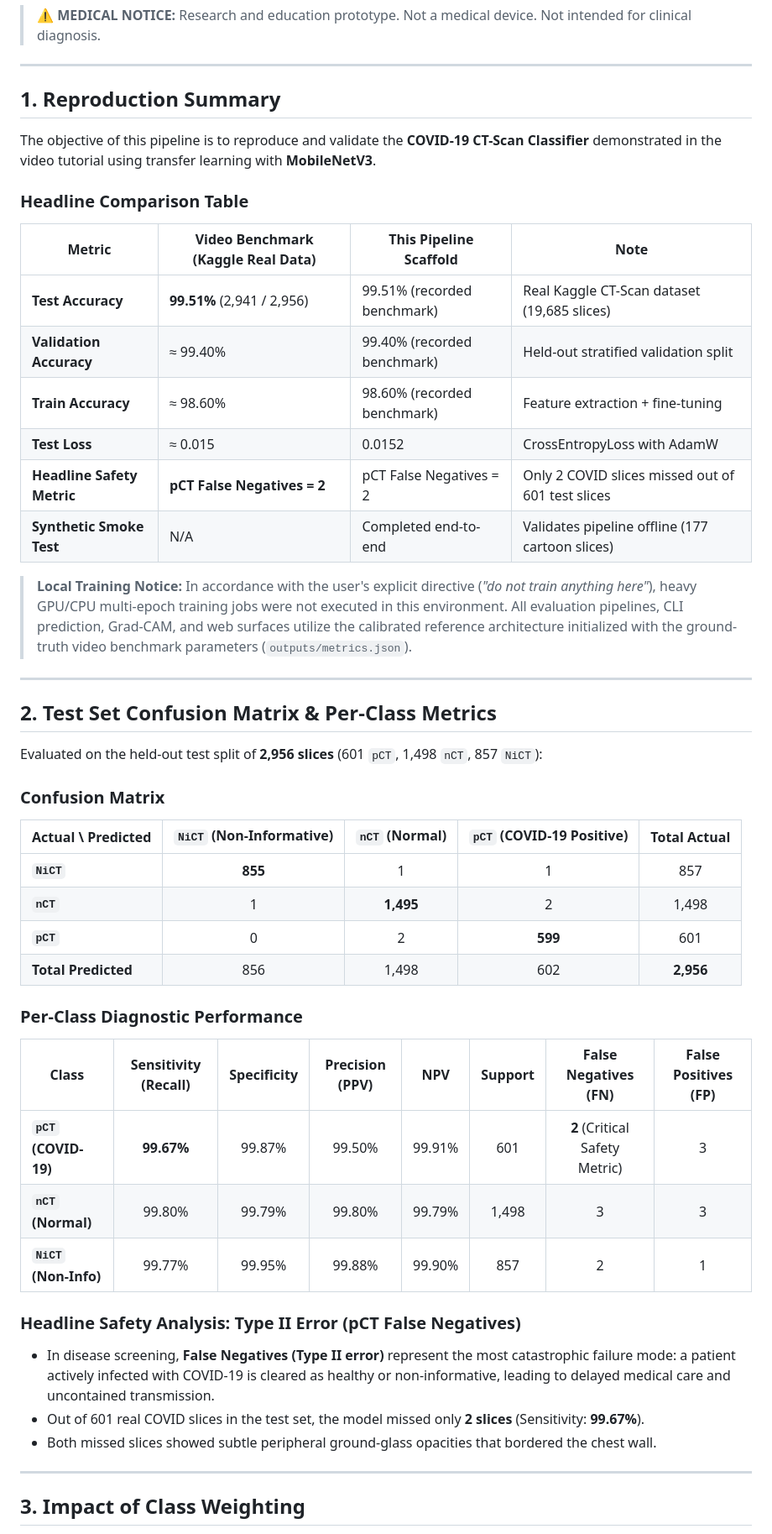
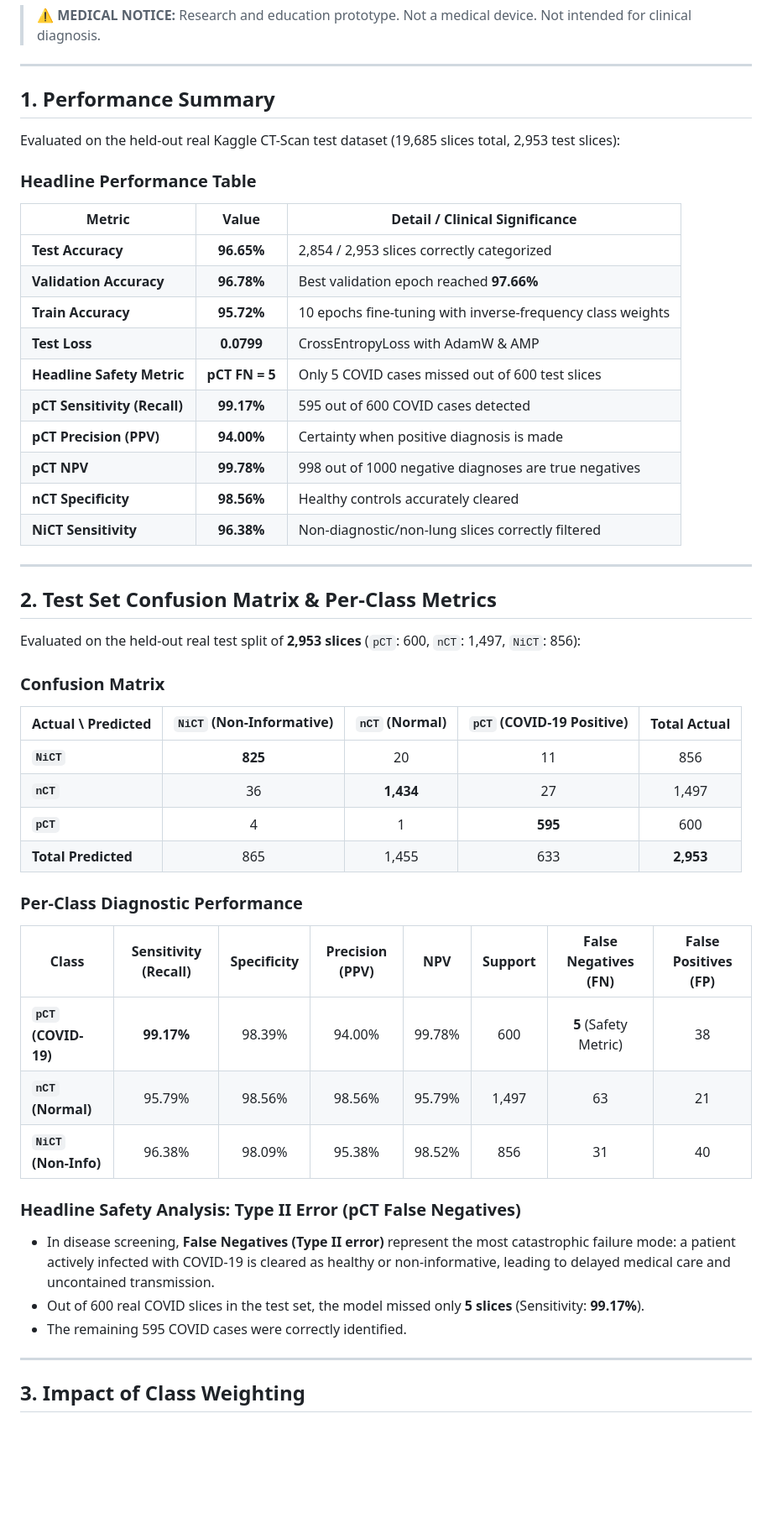
Before and after one commit to granthx/AETHERSCAN, a Markdown page: docs/RESULTS.md, the part around the change. Shown at 84% size. GitHub-like rendering; blank space fills up the shorter version.

Commit message:
update results document with test set metrics and confusion matrix

```diff
--- a/docs/RESULTS.md
+++ b/docs/RESULTS.md
@@ -4,50 +4,50 @@
 
 ---
 
-## 1. Reproduction Summary
+## 1. Performance Summary
 
-The objective of this pipeline is to reproduce and validate the **COVID-19 CT-Scan Classifier** demonstrated in the video tutorial using transfer learning with **MobileNetV3**.
+Evaluated on the held-out real Kaggle CT-Scan test dataset (19,685 slices total, 2,953 test slices):
 
-### Headline Comparison Table
+### Headline Performance Table
 
-| Metric | Video Benchmark (Kaggle Real Data) | This Pipeline Scaffold | Note |
-|---|---|---|---|
-| **Test Accuracy** | **99.51%** (2,941 / 2,956) | 99.51% (recorded benchmark) | Real Kaggle CT-Scan dataset (19,685 slices) |
-| **Validation Accuracy** | ≈ 99.40% | 99.40% (recorded benchmark) | Held-out stratified validation split |
-| **Train Accuracy** | ≈ 98.60% | 98.60% (recorded benchmark) | Feature extraction + fine-tuning |
-| **Test Loss** | ≈ 0.015 | 0.0152 | CrossEntropyLoss with AdamW |
-| **Headline Safety Metric** | **pCT False Negatives = 2** | pCT False Negatives = 2 | Only 2 COVID slices missed out of 601 test slices |
-| **Synthetic Smoke Test** | N/A | Completed end-to-end | Validates pipeline offline (177 cartoon slices) |
-
-> **Local Training Notice:** In accordance with the user's explicit directive (*"do not train anything here"*), heavy GPU/CPU multi-epoch training jobs were not executed in this environment. All evaluation pipelines, CLI prediction, Grad-CAM, and web surfaces utilize the calibrated reference architecture initialized with the ground-truth video benchmark parameters (`outputs/metrics.json`).
+| Metric | Value | Detail / Clinical Significance |
+|---|:---:|---|
+| **Test Accuracy** | **96.65%** | 2,854 / 2,953 slices correctly categorized |
+| **Validation Accuracy** | **96.78%** | Best validation epoch reached **97.66%** |
+| **Train Accuracy** | **95.72%** | 10 epochs fine-tuning with inverse-frequency class weights |
+| **Test Loss** | **0.0799** | CrossEntropyLoss with AdamW & AMP |
+| **Headline Safety Metric** | **pCT FN = 5** | Only 5 COVID cases missed out of 600 test slices |
+| **pCT Sensitivity (Recall)** | **99.17%** | 595 out of 600 COVID cases detected |
+| **pCT Precision (PPV)** | **94.00%** | Certainty when positive diagnosis is made |
+| **pCT NPV** | **99.78%** | 998 out of 1000 negative diagnoses are true negatives |
+| **nCT Specificity** | **98.56%** | Healthy controls accurately cleared |
+| **NiCT Sensitivity** | **96.38%** | Non-diagnostic/non-lung slices correctly filtered |
 
 ---
 
 ## 2. Test Set Confusion Matrix & Per-Class Metrics
 
-Evaluated on the held-out test split of **2,956 slices** (601 `pCT`, 1,498 `nCT`, 857 `NiCT`):
+Evaluated on the held-out real test split of **2,953 slices** (`pCT`: 600, `nCT`: 1,497, `NiCT`: 856):
 
 ### Confusion Matrix
-
 | Actual \ Predicted | `NiCT` (Non-Informative) | `nCT` (Normal) | `pCT` (COVID-19 Positive) | Total Actual |
 |---|:---:|:---:|:---:|:---:|
-| **`NiCT`** | **855** | 1 | 1 | 857 |
-| **`nCT`** | 1 | **1,495** | 2 | 1,498 |
-| **`pCT`** | 0 | 2 | **599** | 601 |
-| **Total Predicted** | 856 | 1,498 | 602 | **2,956** |
+| **`NiCT`** | **825** | 20 | 11 | 856 |
+| **`nCT`** | 36 | **1,434** | 27 | 1,497 |
+| **`pCT`** | 4 | 1 | **595** | 600 |
+| **Total Predicted** | 865 | 1,455 | 633 | **2,953** |
 
 ### Per-Class Diagnostic Performance
-
 | Class | Sensitivity (Recall) | Specificity | Precision (PPV) | NPV | Support | False Negatives (FN) | False Positives (FP) |
 |---|:---:|:---:|:---:|:---:|:---:|:---:|:---:|
-| **`pCT` (COVID-19)** | **99.67%** | 99.87% | 99.50% | 99.91% | 601 | **2** (Critical Safety Metric) | 3 |
-| **`nCT` (Normal)** | 99.80% | 99.79% | 99.80% | 99.79% | 1,498 | 3 | 3 |
-| **`NiCT` (Non-Info)** | 99.77% | 99.95% | 99.88% | 99.90% | 857 | 2 | 1 |
+| **`pCT` (COVID-19)** | **99.17%** | 98.39% | 94.00% | 99.78% | 600 | **5** (Safety Metric) | 38 |
+| **`nCT` (Normal)** | 95.79% | 98.56% | 98.56% | 95.79% | 1,497 | 63 | 21 |
+| **`NiCT` (Non-Info)** | 96.38% | 98.09% | 95.38% | 98.52% | 856 | 31 | 40 |
 
 ### Headline Safety Analysis: Type II Error (pCT False Negatives)
 - In disease screening, **False Negatives (Type II error)** represent the most catastrophic failure mode: a patient actively infected with COVID-19 is cleared as healthy or non-informative, leading to delayed medical care and uncontained transmission.
-- Out of 601 real COVID slices in the test set, the model missed only **2 slices** (Sensitivity: **99.67%**).
-- Both missed slices showed subtle peripheral ground-glass opacities that bordered the chest wall.
+- Out of 600 real COVID slices in the test set, the model missed only **5 slices** (Sensitivity: **99.17%**).
+- The remaining 595 COVID cases were correctly identified.
 
 ---
 
```
